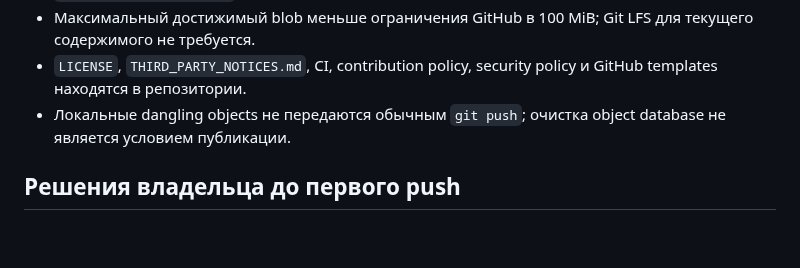
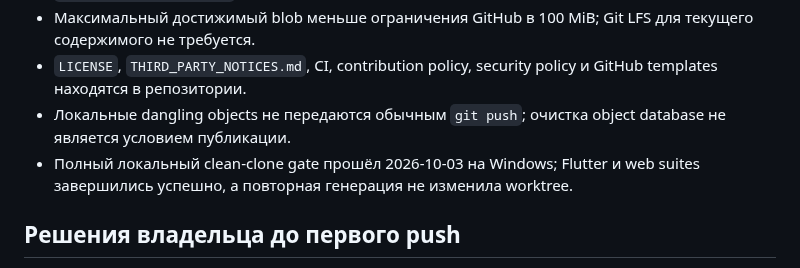
Before and after one commit to Azakrosh/flutter_three_vrm, a Markdown page: docs/REPOSITORY_PUBLICATION.md, the part around the change. GitHub-like rendering; blank space fills up the shorter version.

```diff
--- a/docs/REPOSITORY_PUBLICATION.md
+++ b/docs/REPOSITORY_PUBLICATION.md
@@ -14,6 +14,8 @@ pub.dev пока не выполняется: в `pubspec.yaml` сохраняе
   GitHub templates находятся в репозитории.
 - Локальные dangling objects не передаются обычным `git push`; очистка object
   database не является условием публикации.
+- Полный локальный clean-clone gate прошёл 2026-10-03 на Windows; Flutter и web
+  suites завершились успешно, а повторная генерация не изменила worktree.
 
 ## Решения владельца до первого push
 
```
Also changed, not shown: docs/ROADMAP.md (+8 -3 lines).
